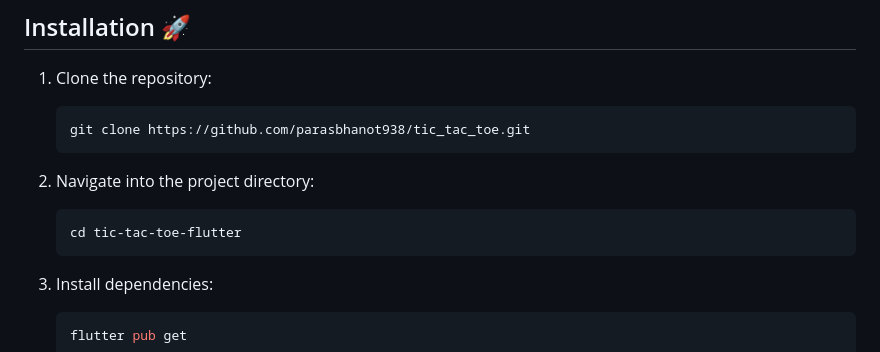
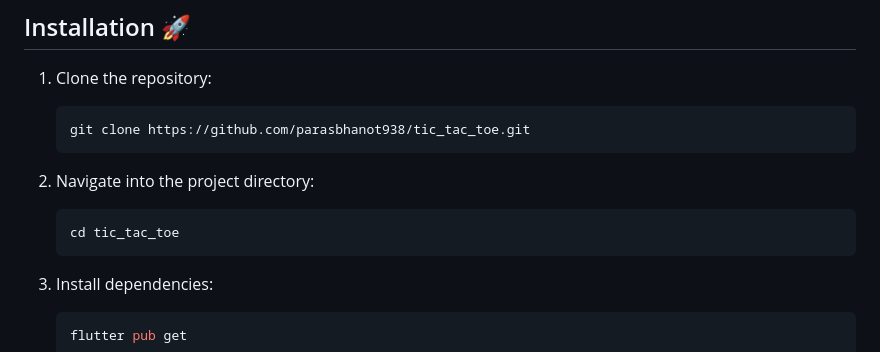
Before and after one commit to parasbhanot938/tic_tac_toe, a Markdown page: README.md, the part around the change. Rendered like a GitHub page.

````diff
--- a/README.md
+++ b/README.md
@@ -54,7 +54,7 @@ Before you begin, ensure you have the following installed:
 
 2. Navigate into the project directory:
    ```bash
-   cd tic-tac-toe-flutter
+   cd tic_tac_toe
    ```
 
 3. Install dependencies:
````
